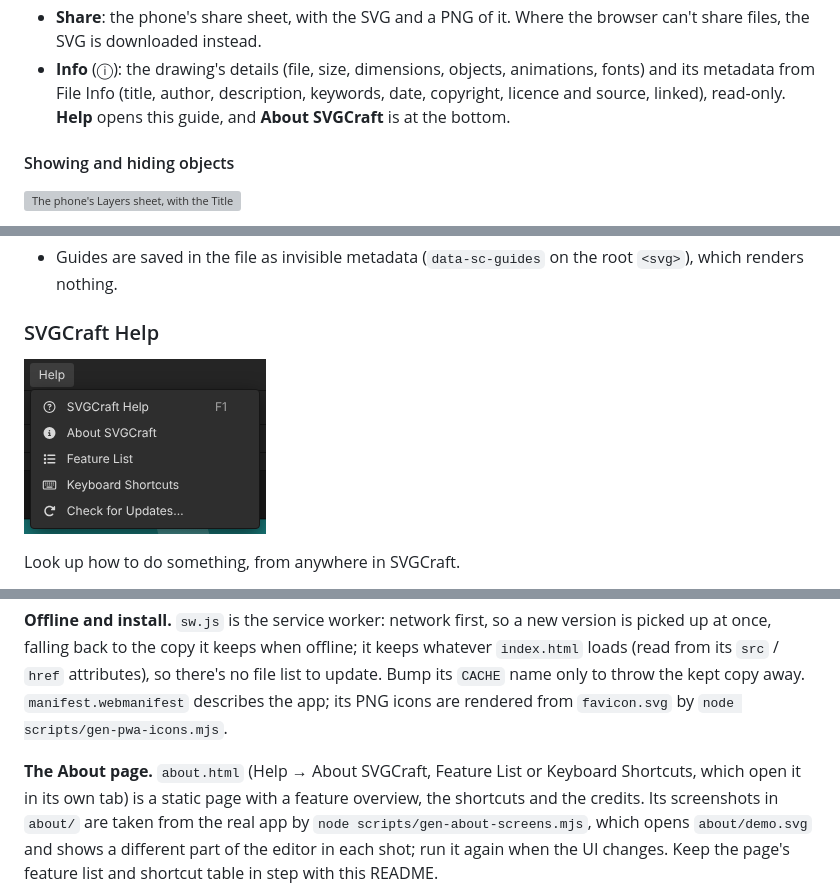
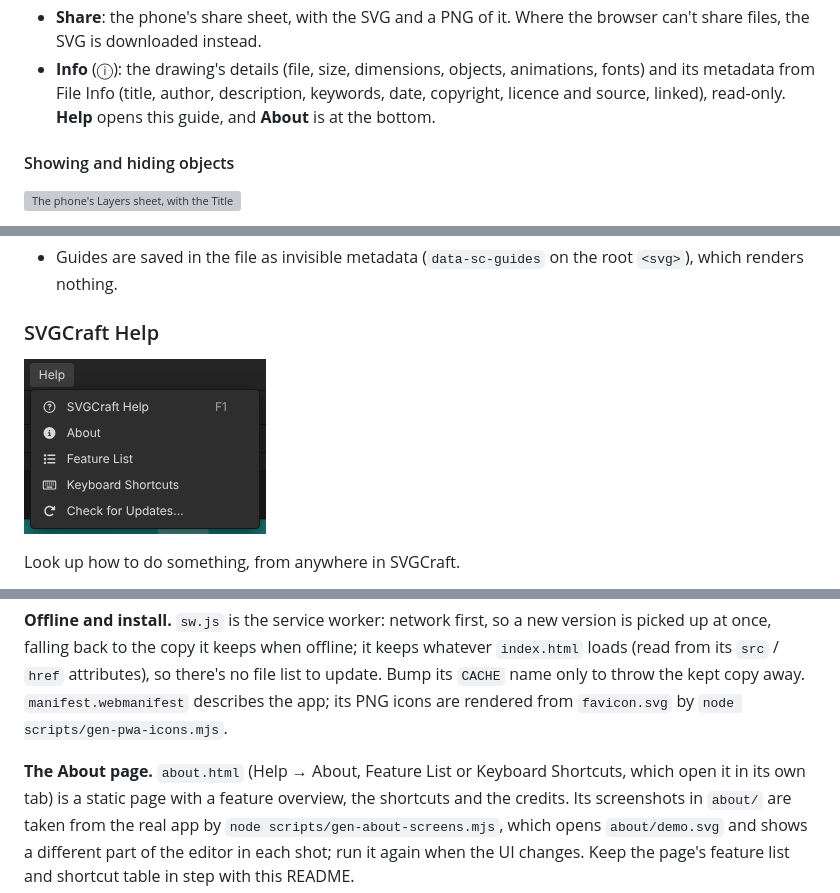
Before and after one commit to orthlieb/svgcraft, a Markdown page: README.md, 3 parts joined by grey strips. Rendered like a GitHub page; pictures changed too: docs/help/svgcraft-help.png; grey boxes are pictures that could not be loaded.

```diff
--- a/README.md
+++ b/README.md
@@ -53,7 +53,7 @@ the editor, so nothing you do there changes a drawing.
 - **Info** (ⓘ): the drawing's details (file, size, dimensions, objects,
   animations, fonts) and its metadata from File Info (title, author,
   description, keywords, date, copyright, licence and source, linked),
-  read-only. **Help** opens this guide, and **About SVGCraft** is at the
+  read-only. **Help** opens this guide, and **About** is at the
   bottom.
 
 #### Showing and hiding objects
@@ -3578,7 +3578,7 @@ name only to throw the kept copy away. `manifest.webmanifest` describes the
 app; its PNG icons are rendered from `favicon.svg` by
 `node scripts/gen-pwa-icons.mjs`.
 
-**The About page.** `about.html` (Help → About SVGCraft, Feature List or
+**The About page.** `about.html` (Help → About, Feature List or
 Keyboard Shortcuts, which open it in its own tab) is a static page with a
 feature overview, the shortcuts and the credits. Its screenshots in
 `about/` are taken from the real app by `node scripts/gen-about-screens.mjs`,
```
Also changed, not shown: 6 other files.
